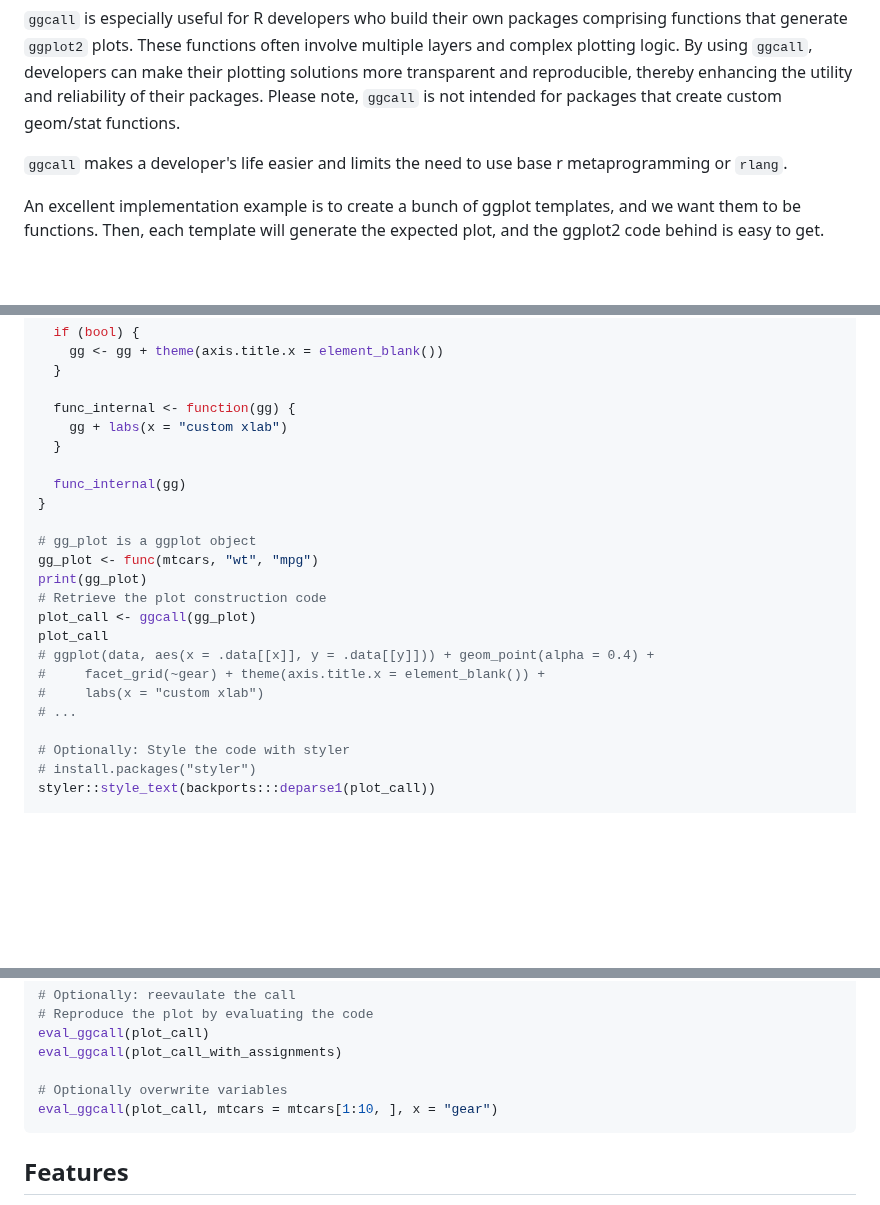
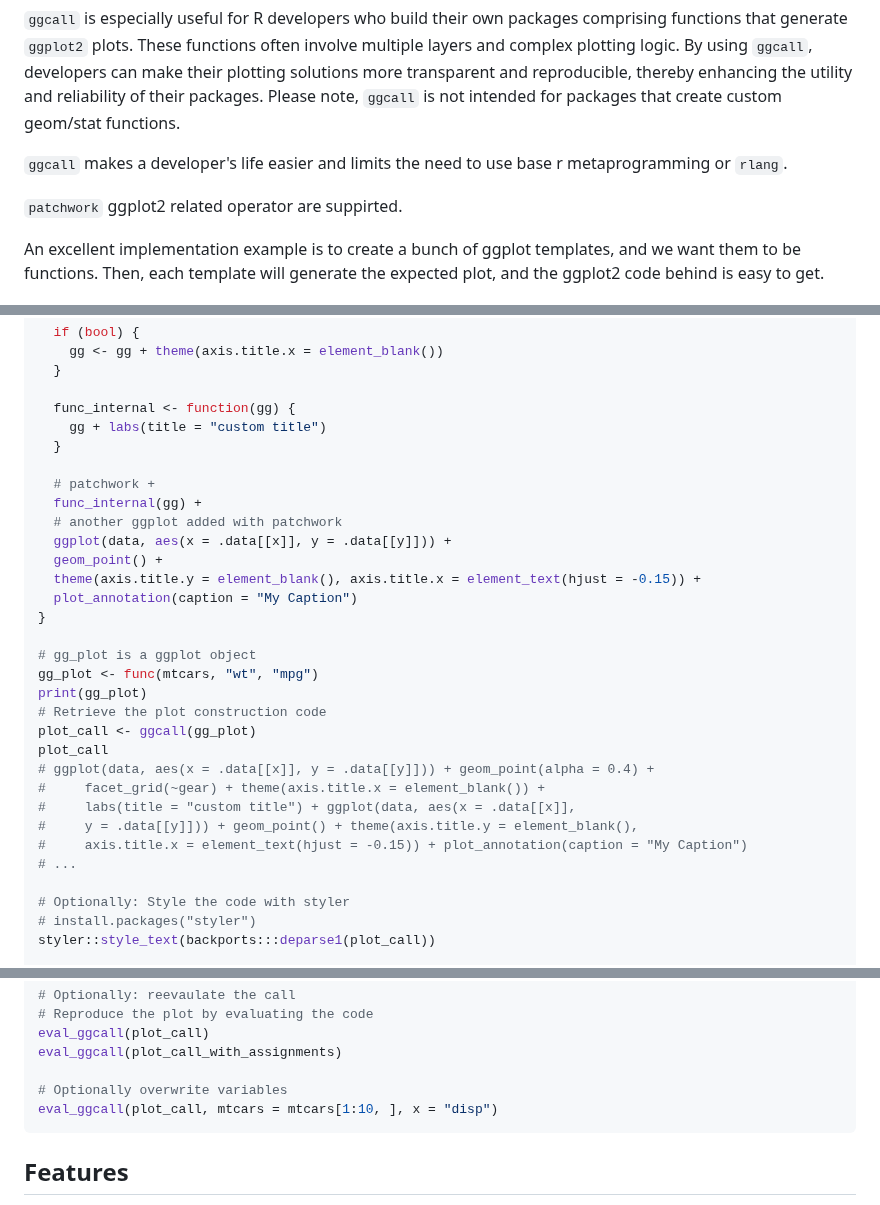
Before and after one commit to Polkas/ggcall, a Markdown page: README.md, 3 parts joined by grey strips. Drawn GitHub-style; blank space fills up the shorter version.

Commit message:
add patchwork example to README

````diff
--- a/README.md
+++ b/README.md
@@ -9,6 +9,8 @@ The `ggcall` package enhances the functionality of `ggplot2` by enabling users t
 `ggcall` is especially useful for R developers who build their own packages comprising functions that generate `ggplot2` plots. These functions often involve multiple layers and complex plotting logic. By using `ggcall`, developers can make their plotting solutions more transparent and reproducible, thereby enhancing the utility and reliability of their packages. Please note, `ggcall` is not intended for packages that create custom geom/stat functions.
 
 `ggcall` makes a developer's life easier and limits the need to use base r metaprogramming or `rlang`.
+
+`patchwork` ggplot2 related operator are suppirted.
 
 An excellent implementation example is to create a bunch of ggplot templates, and we want them to be functions.
 Then, each template will generate the expected plot, and the ggplot2 code behind is easy to get.
@@ -38,10 +40,16 @@ func <- function(data, x, y, bool = TRUE) {
   }
 
   func_internal <- function(gg) {
-    gg + labs(x = "custom xlab")
+    gg + labs(title = "custom title")
   }
 
-  func_internal(gg)
+  # patchwork +
+  func_internal(gg) +
+  # another ggplot added with patchwork
+  ggplot(data, aes(x = .data[[x]], y = .data[[y]])) +
+  geom_point() +
+  theme(axis.title.y = element_blank(), axis.title.x = element_text(hjust = -0.15)) +
+  plot_annotation(caption = "My Caption")
 }
 
 # gg_plot is a ggplot object
@@ -52,7 +60,9 @@ plot_call <- ggcall(gg_plot)
 plot_call
 # ggplot(data, aes(x = .data[[x]], y = .data[[y]])) + geom_point(alpha = 0.4) +
 #     facet_grid(~gear) + theme(axis.title.x = element_blank()) +
-#     labs(x = "custom xlab")
+#     labs(title = "custom title") + ggplot(data, aes(x = .data[[x]],
+#     y = .data[[y]])) + geom_point() + theme(axis.title.y = element_blank(),
+#     axis.title.x = element_text(hjust = -0.15)) + plot_annotation(caption = "My Caption")
 # ...
 
 # Optionally: Style the code with styler
@@ -76,7 +86,7 @@ eval_ggcall(plot_call)
 eval_ggcall(plot_call_with_assignments)
 
 # Optionally overwrite variables
-eval_ggcall(plot_call, mtcars = mtcars[1:10, ], x = "gear")
+eval_ggcall(plot_call, mtcars = mtcars[1:10, ], x = "disp")
 ```
 
 ## Features
````
